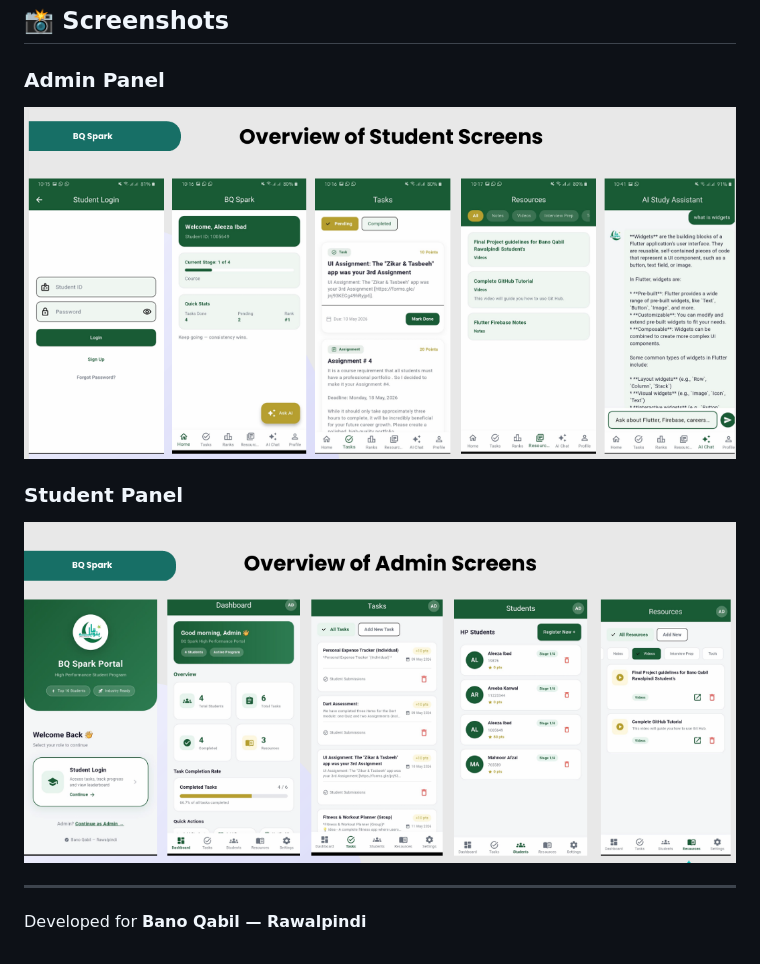
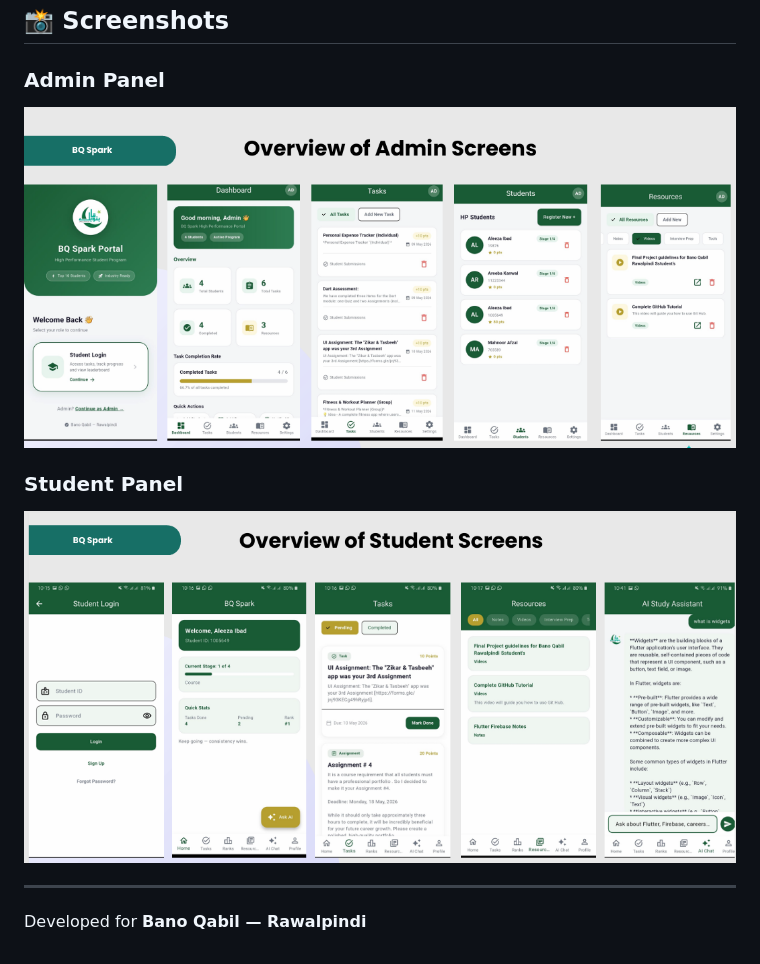
Before and after one commit to alizehibad7-droid/bq_spark_high_performance_student_portal, a Markdown page: README.md, the part around the change. Drawn GitHub-style.

Commit message:
Swap screenshots for Admin and Student panels

```diff
--- a/README.md
+++ b/README.md
@@ -93,10 +93,10 @@ This project is proprietary. All rights reserved.
 ## 📸 Screenshots
 
 ### Admin Panel
-![Admin Panel](assets/images/admin_panel_screens.png)
+![Admin Panel](assets/images/student_panel_screens.png)
 
 ### Student Panel
-![Student Panel](assets/images/student_panel_screens.png)
+![Student Panel](assets/images/admin_panel_screens.png)
 
 ---
 Developed for **Bano Qabil — Rawalpindi**
```
